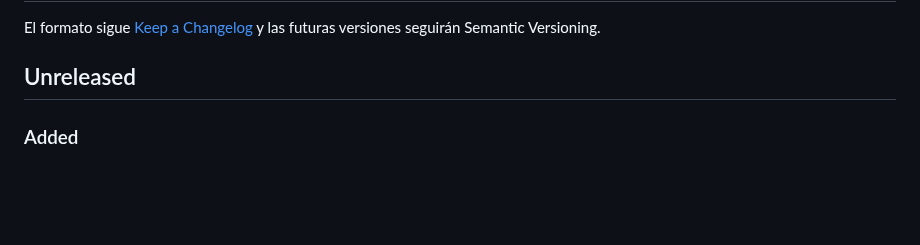
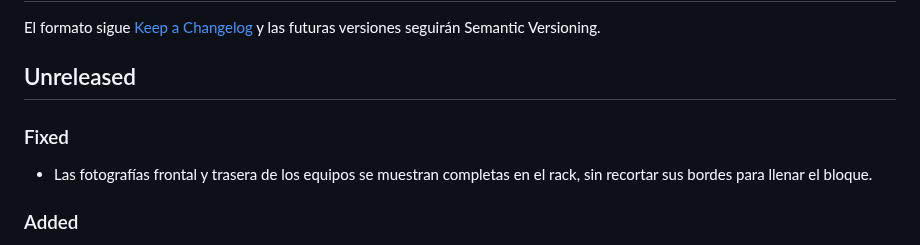
Before and after one commit to tito9903-byte/netdoc, a Markdown page: CHANGELOG.md, the part around the change. GitHub-like rendering; blank space fills up the shorter version.

Commit message:
docs: documentar ajuste de imágenes del rack

```diff
--- a/CHANGELOG.md
+++ b/CHANGELOG.md
@@ -3,6 +3,10 @@
 El formato sigue [Keep a Changelog](https://keepachangelog.com/es-ES/1.1.0/) y las futuras versiones seguirán Semantic Versioning.
 
 ## Unreleased
+
+### Fixed
+
+- Las fotografías frontal y trasera de los equipos se muestran completas en el rack, sin recortar sus bordes para llenar el bloque.
 
 ### Added
 
```
